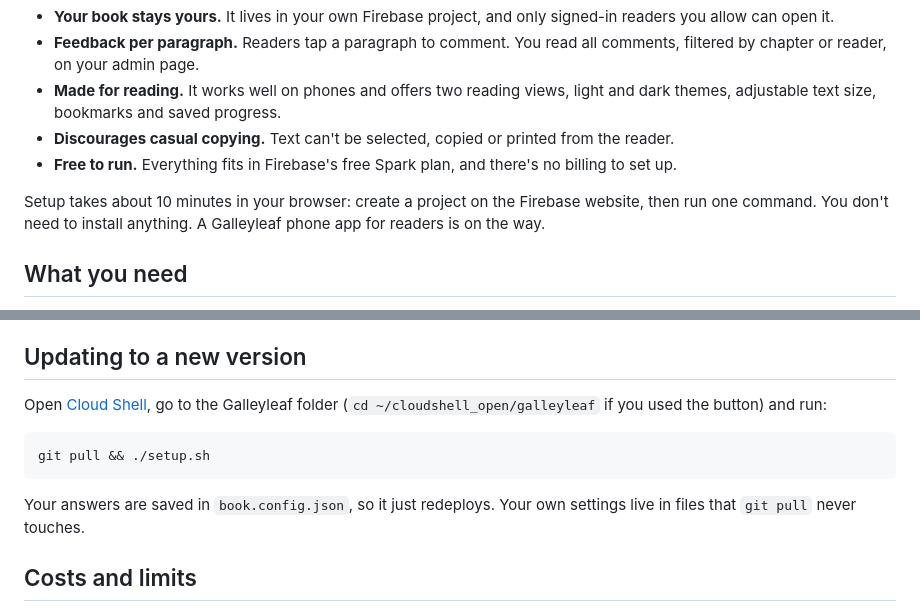
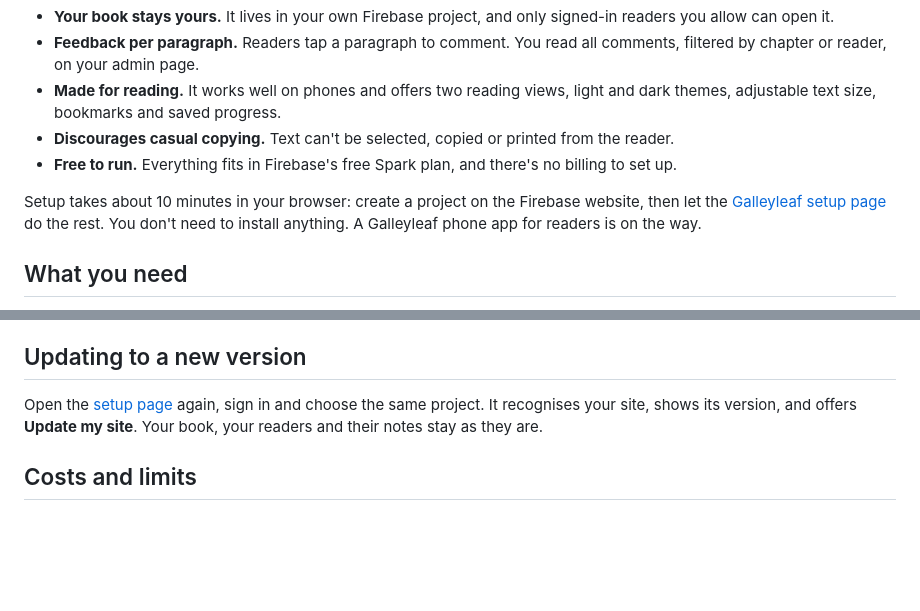
Before and after one commit to galleyleaf/galleyleaf, a Markdown page: README.md, 2 parts joined by grey strips. Drawn GitHub-style; blank space fills up the shorter version.

````diff
--- a/README.md
+++ b/README.md
@@ -10,7 +10,7 @@ Galleyleaf is a small website that you deploy into your own free Firebase projec
 - **Discourages casual copying.** Text can't be selected, copied or printed from the reader.
 - **Free to run.** Everything fits in Firebase's free Spark plan, and there's no billing to set up.
 
-Setup takes about 10 minutes in your browser: create a project on the Firebase website, then run one command. You don't need to install anything. A Galleyleaf phone app for readers is on the way.
+Setup takes about 10 minutes in your browser: create a project on the Firebase website, then let the [Galleyleaf setup page](https://galleyleaf.web.app/setup) do the rest. You don't need to install anything. A Galleyleaf phone app for readers is on the way.
 
 ## What you need
 
@@ -106,13 +91,7 @@ A line with only three dashes marks a scene break.
 
 ## Updating to a new version
 
-Open [Cloud Shell](https://shell.cloud.google.com/), go to the Galleyleaf folder (`cd ~/cloudshell_open/galleyleaf` if you used the button) and run:
-
-```bash
-git pull && ./setup.sh
-```
-
-Your answers are saved in `book.config.json`, so it just redeploys. Your own settings live in files that `git pull` never touches.
+Open the [setup page](https://galleyleaf.web.app/setup) again, sign in and choose the same project. It recognises your site, shows its version, and offers **Update my site**. Your book, your readers and their notes stay as they are.
 
 ## Costs and limits
 
````
Also changed, not shown: other parts of README.md (+24 -24 lines).
